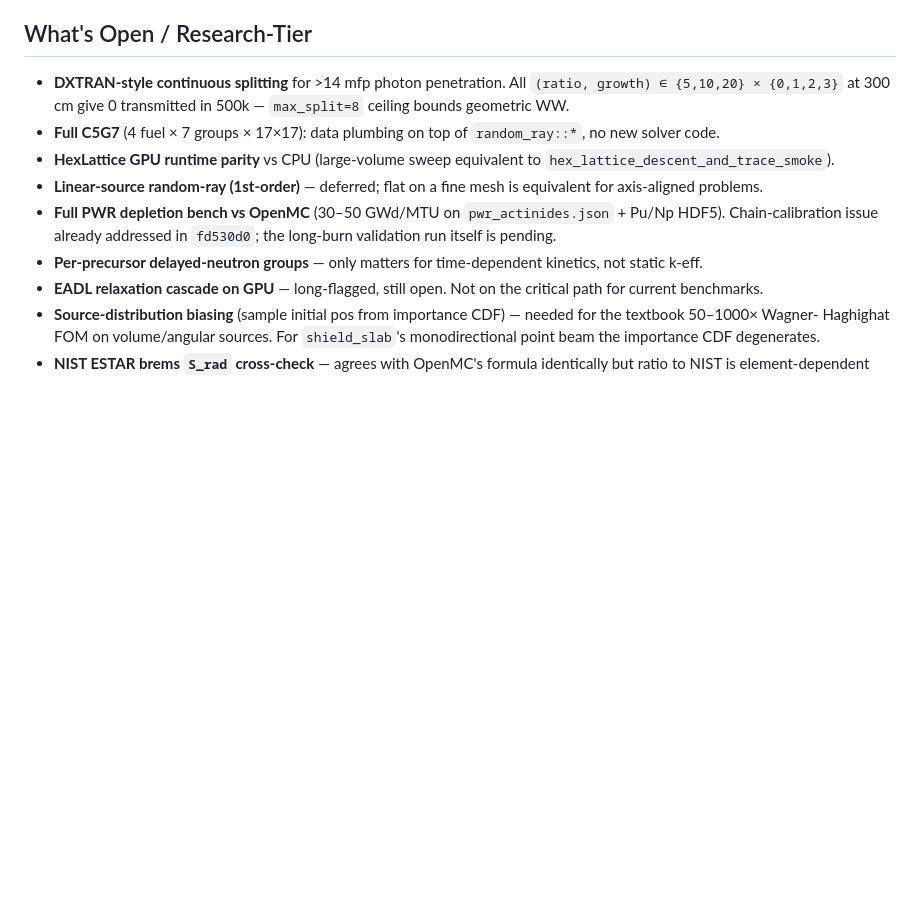
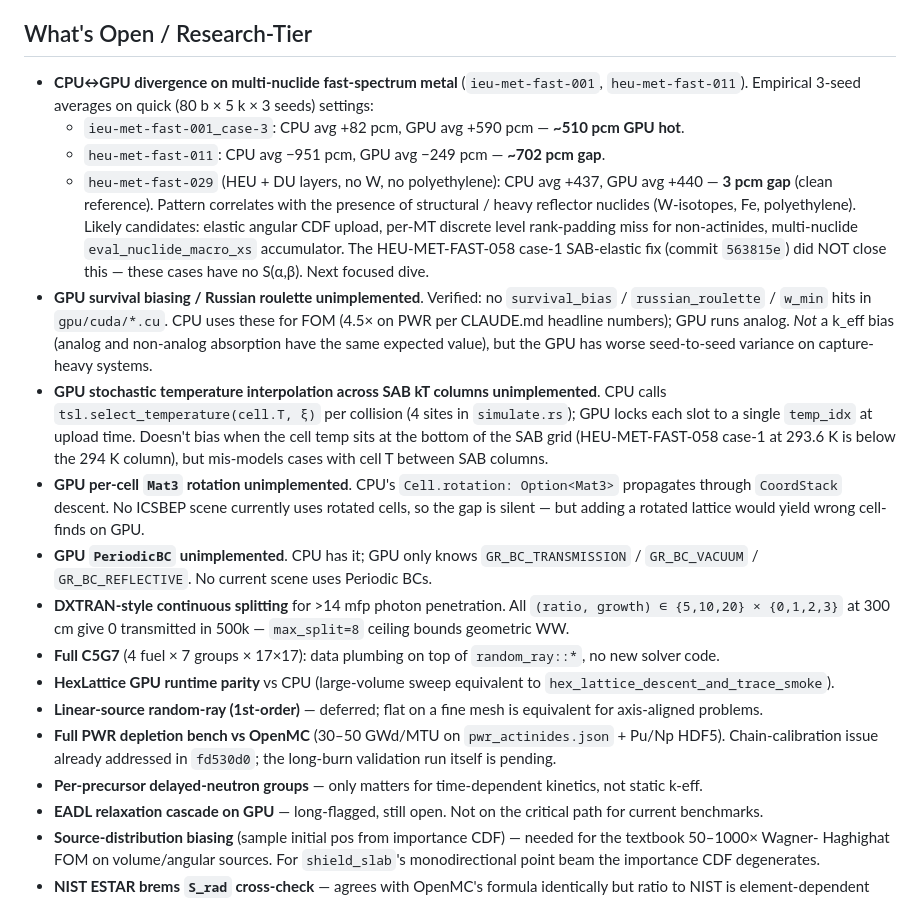
Before and after one commit to sorcerer86pt/open_rust_mc, a Markdown page: CLAUDE.md, the part around the change. GitHub-like rendering; blank space fills up the shorter version.

Commit message:
docs: record CPU/GPU physics-parity audit findings
After fixing the GPU coherent/incoherent elastic S(α,β) gap
(commit 563815e), ran a systematic audit + empirical CPU/GPU
divergence sweep on the remaining failing ICSBEP cases. Four real
gaps confirmed; one new one surfaced.

Documented in the "What's Open" section:

1. CPU/GPU divergence on multi-nuclide fast-spectrum metal
   (ieu-met-fast-001, heu-met-fast-011) — GPU ~500-700 pcm hotter
   than CPU at 3 seeds, gap absent on simple bare-uranium scenes
   (heu-met-fast-029 has 3 pcm gap). Pattern correlates with
   structural / reflector nuclides (W, Fe, polyethylene). Next
   focused investigation target.

2. GPU survival biasing / Russian roulette unimplemented. Verified
   zero hits across gpu/cuda/*.cu. NOT a k_eff bias (analog vs
   non-analog absorption are both unbiased), but the GPU has worse
   seed-to-seed variance — earlier Explore-agent flag overstated
   the impact.

3. GPU stochastic temperature interpolation across SAB kT columns
   unimplemented. CPU calls select_temperature per collision;
   GPU locks each slot to one temp_idx at upload. Doesn't bias
   when cell T is at the bottom of the SAB grid (case-1 was 293.6 K
   below the 294 K column) but mis-models intermediate-temp cases.

4. GPU per-cell Mat3 rotation unimplemented. CPU's Cell.rotation
   propagates through CoordStack descent; GPU geom_recursive
   doesn't apply rotations. No current scene uses them.

5. GPU PeriodicBC unimplemented. Only Transmission / Vacuum /
   Reflective on GPU.

The Explore-agent flag for "IncoherentDiscrete elastic missing on
GPU" was a false positive — the HDF5 loader never produces that
variant (only Coherent and Incoherent at hdf5_reader.rs:3358-3394).

```diff
--- a/CLAUDE.md
+++ b/CLAUDE.md
@@ -356,6 +356,42 @@ from the ICSBEP handbook k_eff.
 
 ## What's Open / Research-Tier
 
+- **CPU↔GPU divergence on multi-nuclide fast-spectrum metal**
+  (`ieu-met-fast-001`, `heu-met-fast-011`). Empirical 3-seed averages
+  on quick (80 b × 5 k × 3 seeds) settings:
+  - `ieu-met-fast-001_case-3`: CPU avg +82 pcm, GPU avg +590 pcm —
+    **~510 pcm GPU hot**.
+  - `heu-met-fast-011`: CPU avg −951 pcm, GPU avg −249 pcm —
+    **~702 pcm gap**.
+  - `heu-met-fast-029` (HEU + DU layers, no W, no polyethylene):
+    CPU avg +437, GPU avg +440 — **3 pcm gap** (clean reference).
+  Pattern correlates with the presence of structural / heavy
+  reflector nuclides (W-isotopes, Fe, polyethylene). Likely
+  candidates: elastic angular CDF upload, per-MT discrete level
+  rank-padding miss for non-actinides, multi-nuclide
+  `eval_nuclide_macro_xs` accumulator. The HEU-MET-FAST-058 case-1
+  SAB-elastic fix (commit `563815e`) did NOT close this — these
+  cases have no S(α,β). Next focused dive.
+- **GPU survival biasing / Russian roulette unimplemented**.
+  Verified: no `survival_bias` / `russian_roulette` / `w_min` hits in
+  `gpu/cuda/*.cu`. CPU uses these for FOM (4.5× on PWR per CLAUDE.md
+  headline numbers); GPU runs analog. *Not* a k_eff bias (analog and
+  non-analog absorption have the same expected value), but the GPU
+  has worse seed-to-seed variance on capture-heavy systems.
+- **GPU stochastic temperature interpolation across SAB kT columns
+  unimplemented**. CPU calls `tsl.select_temperature(cell.T, ξ)` per
+  collision (4 sites in `simulate.rs`); GPU locks each slot to a
+  single `temp_idx` at upload time. Doesn't bias when the cell temp
+  sits at the bottom of the SAB grid (HEU-MET-FAST-058 case-1 at
+  293.6 K is below the 294 K column), but mis-models cases with
+  cell T between SAB columns.
+- **GPU per-cell `Mat3` rotation unimplemented**. CPU's `Cell.rotation:
+  Option<Mat3>` propagates through `CoordStack` descent. No
+  ICSBEP scene currently uses rotated cells, so the gap is silent —
+  but adding a rotated lattice would yield wrong cell-finds on GPU.
+- **GPU `PeriodicBC` unimplemented**. CPU has it; GPU only knows
+  `GR_BC_TRANSMISSION` / `GR_BC_VACUUM` / `GR_BC_REFLECTIVE`. No
+  current scene uses Periodic BCs.
 - **DXTRAN-style continuous splitting** for >14 mfp photon penetration.
   All `(ratio, growth) ∈ {5,10,20} × {0,1,2,3}` at 300 cm give 0
   transmitted in 500k — `max_split=8` ceiling bounds geometric WW.
```
